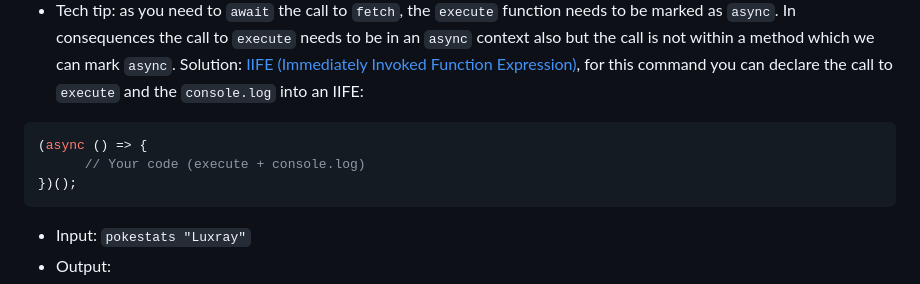
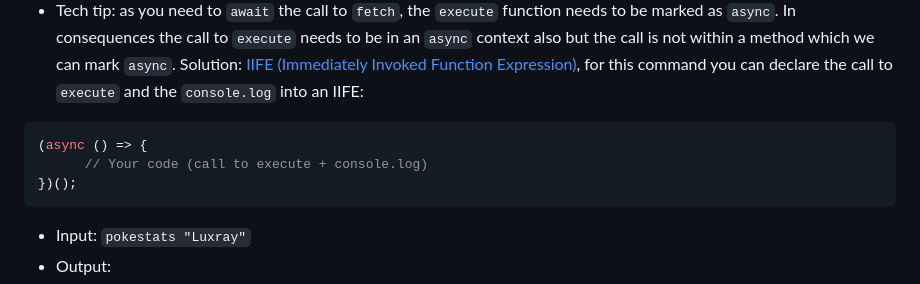
Before and after one commit to Frank-readresolve/itp4, a Markdown page: pure-js/commands/README.md, the part around the change. Rendered like a GitHub page.

Commit message:
Typo again

````diff
--- a/pure-js/commands/README.md
+++ b/pure-js/commands/README.md
@@ -133,7 +133,7 @@ Code structure must be the same as the `bim`, `echo` and `hw` examples in this f
 - Tech tip: as you need to `await` the call to `fetch`, the `execute` function needs to be marked as `async`. In consequences the call to `execute` needs to be in an `async` context also but the call is not within a method which we can mark `async`. Solution: [IIFE (Immediately Invoked Function Expression)](https://developer.mozilla.org/en-US/docs/Glossary/IIFE), for this command you can declare the call to `execute` and the `console.log` into an IIFE:
 ```javascript
 (async () => {
-      // Your code (execute + console.log)
+      // Your code (call to execute + console.log)
 })();
 ```
 - Input: `pokestats "Luxray"`
````
